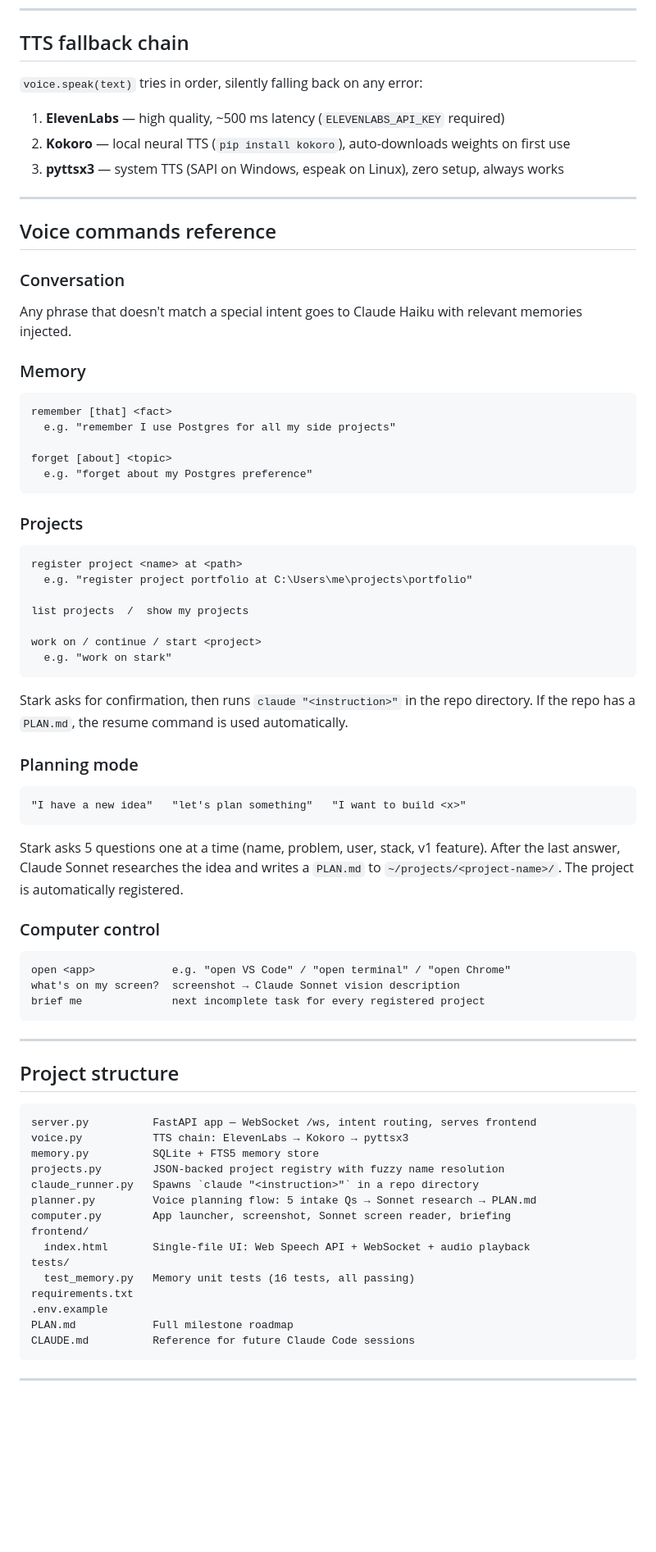
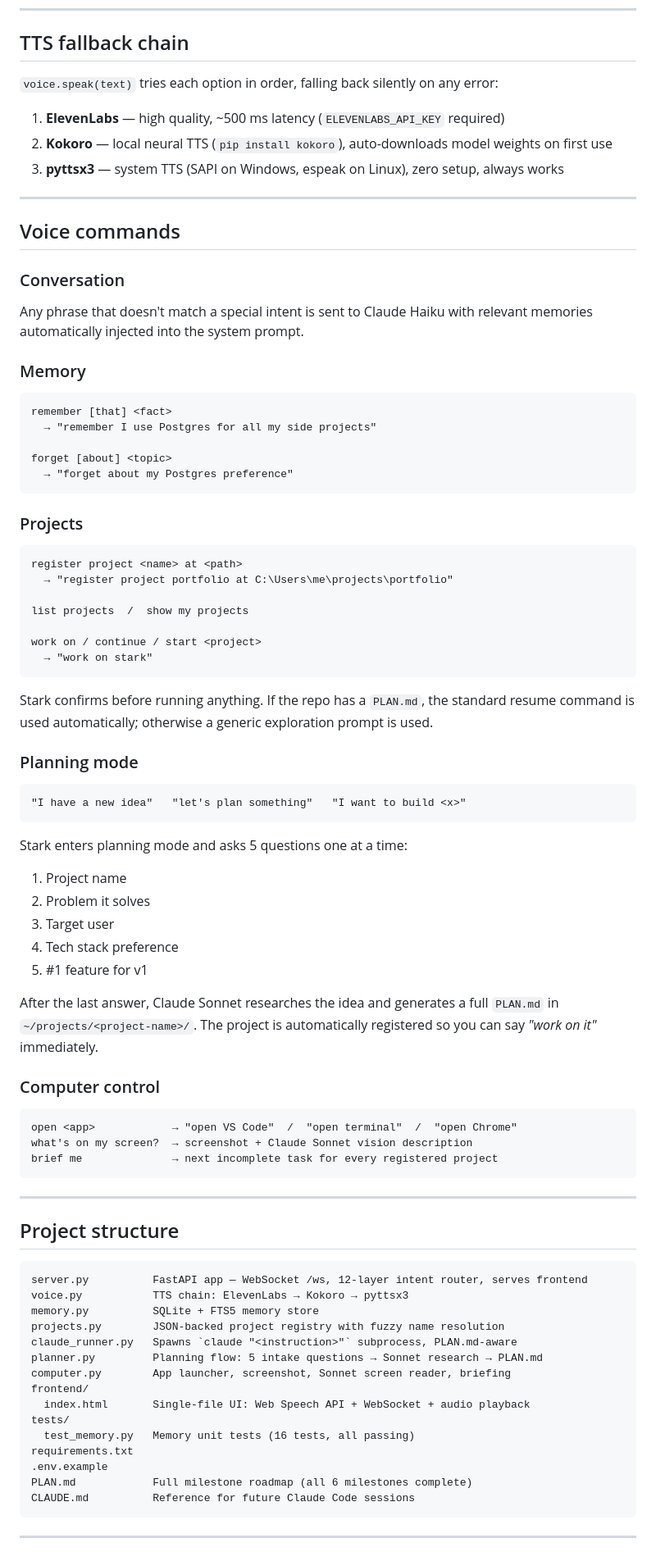
Before and after one commit to ikathuria/Stark, a Markdown page: README.md, the part around one of its changes. Shown at 82% size. Rendered like a GitHub page; blank space fills up the shorter version.

Commit message:
Update README: badges, correct clone URL, polish
- Fix git clone URL (your-username → ikathuria/Stark)
- Add Python, tests, version, and license badges
- Clean up prose and section formatting throughout

Co-Authored-By: Claude Sonnet 4.6 <noreply@anthropic.com>

````diff
--- a/README.md
+++ b/README.md
@@ -73,54 +78,59 @@ See [`.env.example`](.env.example) for the full annotated list.
 
 ## TTS fallback chain
 
-`voice.speak(text)` tries in order, silently falling back on any error:
+`voice.speak(text)` tries each option in order, falling back silently on any error:
 
 1. **ElevenLabs** — high quality, ~500 ms latency (`ELEVENLABS_API_KEY` required)
-2. **Kokoro** — local neural TTS (`pip install kokoro`), auto-downloads weights on first use
+2. **Kokoro** — local neural TTS (`pip install kokoro`), auto-downloads model weights on first use
 3. **pyttsx3** — system TTS (SAPI on Windows, espeak on Linux), zero setup, always works
 
 ---
 
-## Voice commands reference
+## Voice commands
 
 ### Conversation
-Any phrase that doesn't match a special intent goes to Claude Haiku with relevant memories injected.
+Any phrase that doesn't match a special intent is sent to Claude Haiku with relevant memories automatically injected into the system prompt.
 
 ### Memory
 ```
 remember [that] <fact>
-  e.g. "remember I use Postgres for all my side projects"
+  → "remember I use Postgres for all my side projects"
 
 forget [about] <topic>
-  e.g. "forget about my Postgres preference"
+  → "forget about my Postgres preference"
 ```
 
 ### Projects
 ```
 register project <name> at <path>
-  e.g. "register project portfolio at C:\Users\me\projects\portfolio"
+  → "register project portfolio at C:\Users\me\projects\portfolio"
 
 list projects  /  show my projects
 
 work on / continue / start <project>
-  e.g. "work on stark"
+  → "work on stark"
 ```
-Stark asks for confirmation, then runs `claude "<instruction>"` in the repo directory.
-If the repo has a `PLAN.md`, the resume command is used automatically.
+Stark confirms before running anything. If the repo has a `PLAN.md`, the standard resume command is used automatically; otherwise a generic exploration prompt is used.
 
 ### Planning mode
 ```
 "I have a new idea"   "let's plan something"   "I want to build <x>"
 ```
-Stark asks 5 questions one at a time (name, problem, user, stack, v1 feature).
-After the last answer, Claude Sonnet researches the idea and writes a `PLAN.md`
-to `~/projects/<project-name>/`. The project is automatically registered.
+Stark enters planning mode and asks 5 questions one at a time:
+
+1. Project name
+2. Problem it solves
+3. Target user
+4. Tech stack preference
+5. #1 feature for v1
+
+After the last answer, Claude Sonnet researches the idea and generates a full `PLAN.md` in `~/projects/<project-name>/`. The project is automatically registered so you can say *"work on it"* immediately.
 
 ### Computer control
 ```
-open <app>            e.g. "open VS Code" / "open terminal" / "open Chrome"
-what's on my screen?  screenshot → Claude Sonnet vision description
-brief me              next incomplete task for every registered project
+open <app>            → "open VS Code"  /  "open terminal"  /  "open Chrome"
+what's on my screen?  → screenshot + Claude Sonnet vision description
+brief me              → next incomplete task for every registered project
 ```
 
 ---
@@ -128,12 +138,12 @@ brief me              next incomplete task for every registered project
 ## Project structure
 
 ```
-server.py          FastAPI app — WebSocket /ws, intent routing, serves frontend
+server.py          FastAPI app — WebSocket /ws, 12-layer intent router, serves frontend
 voice.py           TTS chain: ElevenLabs → Kokoro → pyttsx3
 memory.py          SQLite + FTS5 memory store
 projects.py        JSON-backed project registry with fuzzy name resolution
-claude_runner.py   Spawns `claude "<instruction>"` in a repo directory
-planner.py         Voice planning flow: 5 intake Qs → Sonnet research → PLAN.md
+claude_runner.py   Spawns `claude "<instruction>"` subprocess, PLAN.md-aware
+planner.py         Planning flow: 5 intake questions → Sonnet research → PLAN.md
 computer.py        App launcher, screenshot, Sonnet screen reader, briefing
 frontend/
   index.html       Single-file UI: Web Speech API + WebSocket + audio playback
@@ -141,7 +151,7 @@ tests/
   test_memory.py   Memory unit tests (16 tests, all passing)
 requirements.txt
 .env.example
-PLAN.md            Full milestone roadmap
+PLAN.md            Full milestone roadmap (all 6 milestones complete)
 CLAUDE.md          Reference for future Claude Code sessions
 ```
 
````
Also changed, not shown: other parts of README.md (+16 -9 lines).
